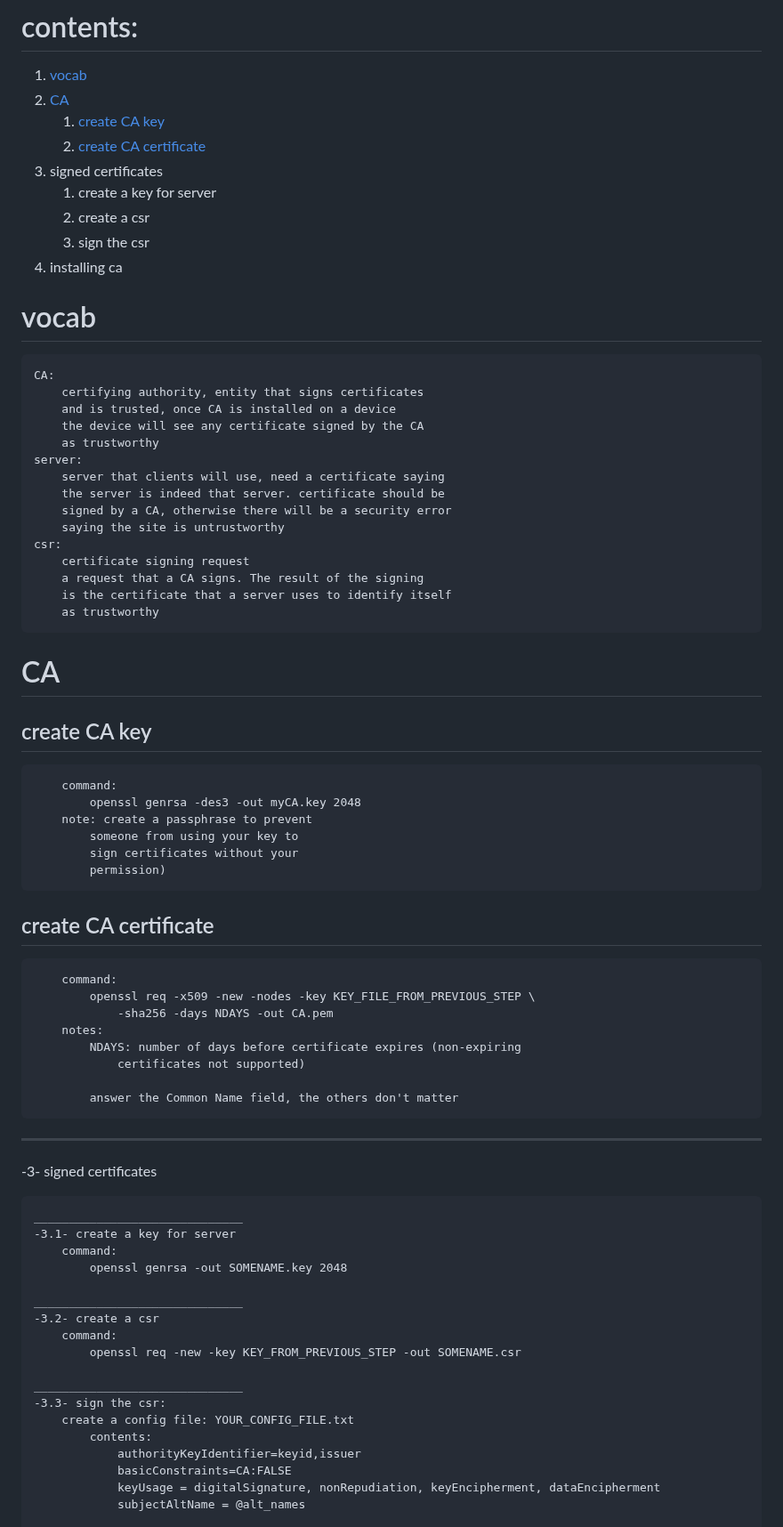
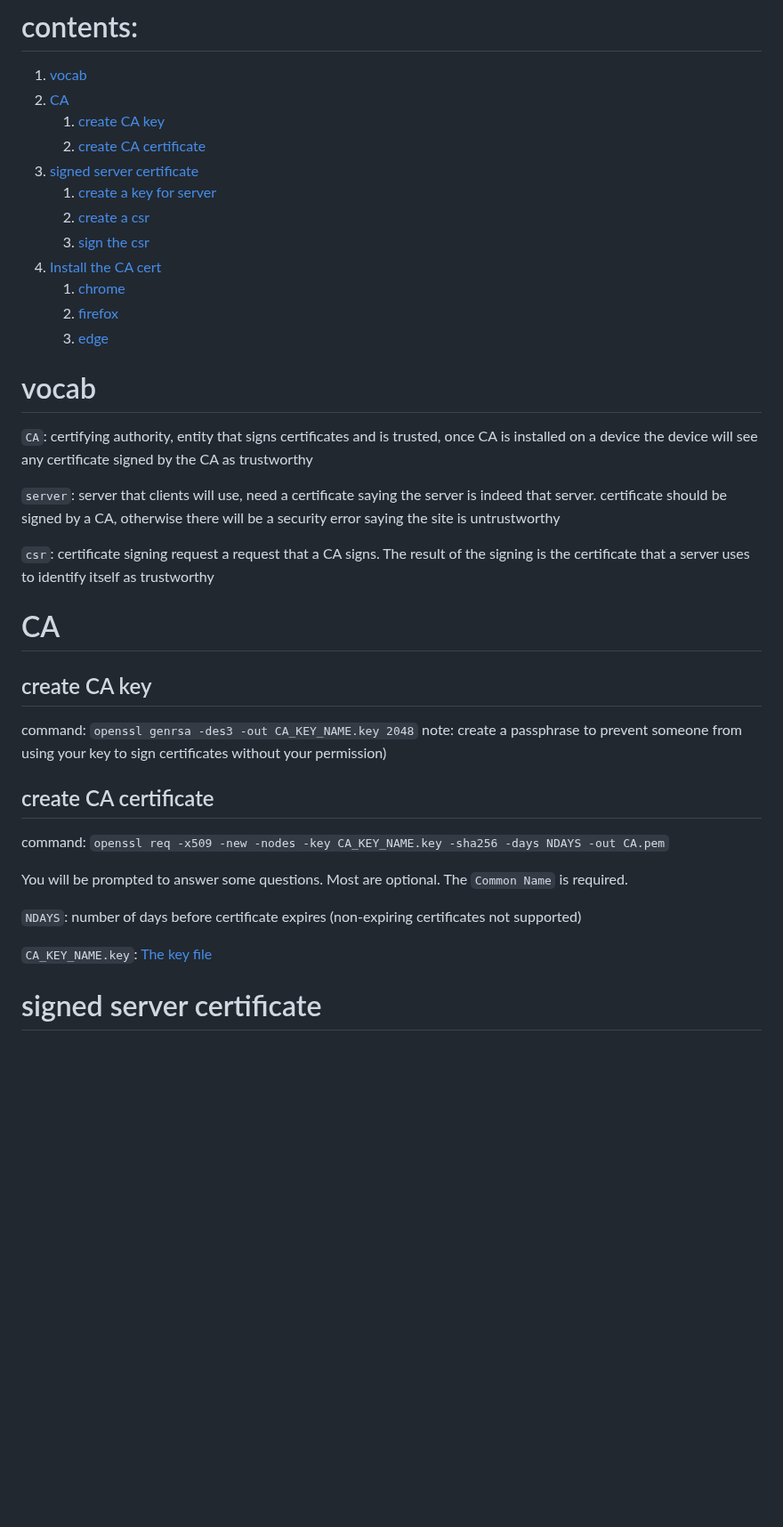
Before and after one commit to j-hsiao/Notes, a Markdown page: ssl/notes.md, the part around one of its changes. Shown at 89% size. GitHub-like rendering; blank space fills up the shorter version.

```diff
--- a/ssl/notes.md
+++ b/ssl/notes.md
@@ -5,70 +5,50 @@ certificates for https etc
 2. [CA](#CA)
    1. [create CA key](#create-ca-key)
    2. [create CA certificate](#create-ca-certificate)
-3. signed certificates
-   1. create a key for server
-   2. create a csr
-   3. sign the csr
-4. installing ca
+3. [signed server certificate](#signed-server-certificate)
+   1. [create a key for server](#create-a-key-for-server)
+   2. [create a csr](#create-a-csr)
+   3. [sign the csr](#sign-the-csr)
+4. [Install the CA cert](#install-the-ca-cert)
+   1. [chrome](#chrome)
+   2. [firefox](#firefox)
+   3. [edge](#edge)
 
 
 
 # vocab
-	CA:
-		certifying authority, entity that signs certificates
-		and is trusted, once CA is installed on a device
-		the device will see any certificate signed by the CA
-		as trustworthy
-	server:
-		server that clients will use, need a certificate saying
-		the server is indeed that server. certificate should be
-		signed by a CA, otherwise there will be a security error
-		saying the site is untrustworthy
-	csr:
-		certificate signing request
-		a request that a CA signs. The result of the signing
-		is the certificate that a server uses to identify itself
-		as trustworthy
+`CA`: certifying authority, entity that signs certificates
+    and is trusted, once CA is installed on a device
+    the device will see any certificate signed by the CA
+    as trustworthy
+
+`server`: server that clients will use, need a certificate saying
+    the server is indeed that server. certificate should be
+    signed by a CA, otherwise there will be a security error
+    saying the site is untrustworthy
+
+`csr`: certificate signing request
+    a request that a CA signs. The result of the signing
+    is the certificate that a server uses to identify itself
+    as trustworthy
 
 # CA
 
 ## create CA key
-		command:
-			openssl genrsa -des3 -out myCA.key 2048
-		note: create a passphrase to prevent
-			someone from using your key to
-			sign certificates without your
-			permission)
+command: `openssl genrsa -des3 -out CA_KEY_NAME.key 2048`
+note: create a passphrase to prevent someone from using your key to sign
+      certificates without your permission)
 
 ## create CA certificate
-		command:
-			openssl req -x509 -new -nodes -key KEY_FILE_FROM_PREVIOUS_STEP \
-				-sha256 -days NDAYS -out CA.pem
-		notes:
-			NDAYS: number of days before certificate expires (non-expiring
-				certificates not supported)
+command: `openssl req -x509 -new -nodes -key CA_KEY_NAME.key -sha256 -days NDAYS -out CA.pem`
 
-			answer the Common Name field, the others don't matter
+You will be prompted to answer some questions.  Most are optional.  The
+`Common Name` is required.
 
-______________________________
--3- signed certificates
+`NDAYS`: number of days before certificate expires (non-expiring certificates not supported)
 
-	______________________________
-	-3.1- create a key for server
-		command:
-			openssl genrsa -out SOMENAME.key 2048
+`CA_KEY_NAME.key`: [The key file](#create-ca-key)
 
-	______________________________
-	-3.2- create a csr
-		command:
-			openssl req -new -key KEY_FROM_PREVIOUS_STEP -out SOMENAME.csr
 
-	______________________________
-	-3.3- sign the csr:
-		create a config file: YOUR_CONFIG_FILE.txt
-			contents:
-				authorityKeyIdentifier=keyid,issuer
-				basicConstraints=CA:FALSE
-				keyUsage = digitalSignature, nonRepudiation, keyEncipherment, dataEncipherment
-				subjectAltName = @alt_names
+# signed server certificate
 
```
Also changed, not shown: other parts of ssl/notes.md (+64 -32 lines).
